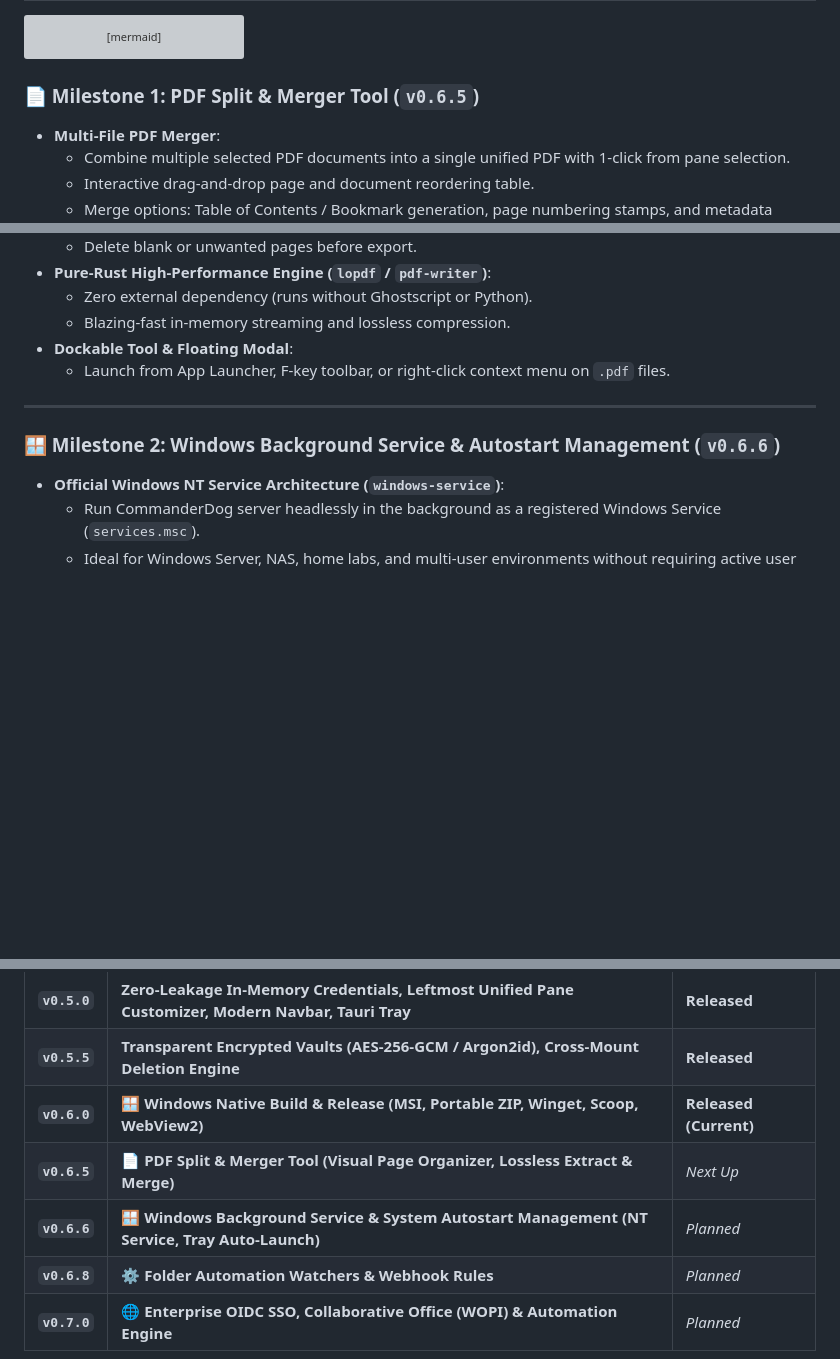
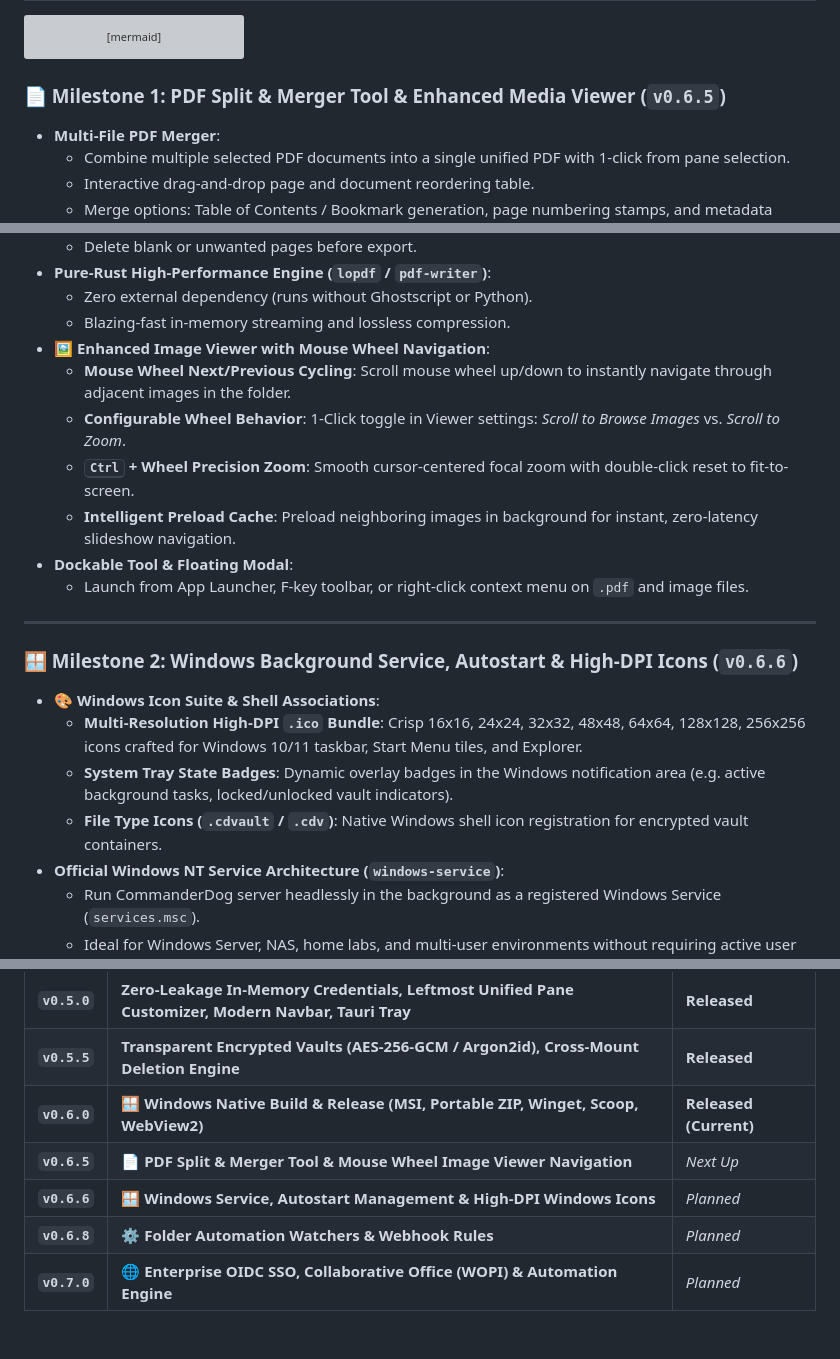
Before and after one commit to Woofson/commanderdog, a Markdown page: ROADMAP.md, 3 parts joined by grey strips. Rendered like a GitHub page; blank space fills up the shorter version; grey boxes are pictures that could not be loaded.

Commit message:
docs(roadmap): add mouse wheel image navigation and Windows high-DPI icons to roadmap

````diff
--- a/ROADMAP.md
+++ b/ROADMAP.md
@@ -57,7 +57,7 @@ graph TD
     E --> F["5. 📝 Collaborative Office Live Editing (WOPI / ONLYOFFICE / Collabora)"]
 ```
 
-### 📄 Milestone 1: PDF Split & Merger Tool (`v0.6.5`)
+### 📄 Milestone 1: PDF Split & Merger Tool & Enhanced Media Viewer (`v0.6.5`)
 - **Multi-File PDF Merger**:
   - Combine multiple selected PDF documents into a single unified PDF with 1-click from pane selection.
   - Interactive drag-and-drop page and document reordering table.
@@ -72,12 +72,21 @@ graph TD
 - **Pure-Rust High-Performance Engine (`lopdf` / `pdf-writer`)**:
   - Zero external dependency (runs without Ghostscript or Python).
   - Blazing-fast in-memory streaming and lossless compression.
+- **🖼️ Enhanced Image Viewer with Mouse Wheel Navigation**:
+  - **Mouse Wheel Next/Previous Cycling**: Scroll mouse wheel up/down to instantly navigate through adjacent images in the folder.
+  - **Configurable Wheel Behavior**: 1-Click toggle in Viewer settings: *Scroll to Browse Images* vs. *Scroll to Zoom*.
+  - **<kbd>Ctrl</kbd> + Wheel Precision Zoom**: Smooth cursor-centered focal zoom with double-click reset to fit-to-screen.
+  - **Intelligent Preload Cache**: Preload neighboring images in background for instant, zero-latency slideshow navigation.
 - **Dockable Tool & Floating Modal**:
-  - Launch from App Launcher, F-key toolbar, or right-click context menu on `.pdf` files.
+  - Launch from App Launcher, F-key toolbar, or right-click context menu on `.pdf` and image files.
 
 ---
 
-### 🪟 Milestone 2: Windows Background Service & Autostart Management (`v0.6.6`)
+### 🪟 Milestone 2: Windows Background Service, Autostart & High-DPI Icons (`v0.6.6`)
+- **🎨 Windows Icon Suite & Shell Associations**:
+  - **Multi-Resolution High-DPI `.ico` Bundle**: Crisp 16x16, 24x24, 32x32, 48x48, 64x64, 128x128, 256x256 icons crafted for Windows 10/11 taskbar, Start Menu tiles, and Explorer.
+  - **System Tray State Badges**: Dynamic overlay badges in the Windows notification area (e.g. active background tasks, locked/unlocked vault indicators).
+  - **File Type Icons (`.cdvault` / `.cdv`)**: Native Windows shell icon registration for encrypted vault containers.
 - **Official Windows NT Service Architecture (`windows-service`)**:
   - Run CommanderDog server headlessly in the background as a registered Windows Service (`services.msc`).
   - Ideal for Windows Server, NAS, home labs, and multi-user environments without requiring active user logon.
@@ -130,7 +139,7 @@ graph TD
 | **`v0.5.0`** | **Zero-Leakage In-Memory Credentials, Leftmost Unified Pane Customizer, Modern Navbar, Tauri Tray** | **Released** |
 | **`v0.5.5`** | **Transparent Encrypted Vaults (AES-256-GCM / Argon2id), Cross-Mount Deletion Engine** | **Released** |
 | **`v0.6.0`** | **🪟 Windows Native Build & Release (MSI, Portable ZIP, Winget, Scoop, WebView2)** | **Released (Current)** |
-| **`v0.6.5`** | **📄 PDF Split & Merger Tool (Visual Page Organizer, Lossless Extract & Merge)** | *Next Up* |
-| **`v0.6.6`** | **🪟 Windows Background Service & System Autostart Management (NT Service, Tray Auto-Launch)** | *Planned* |
+| **`v0.6.5`** | **📄 PDF Split & Merger Tool & Mouse Wheel Image Viewer Navigation** | *Next Up* |
+| **`v0.6.6`** | **🪟 Windows Service, Autostart Management & High-DPI Windows Icons** | *Planned* |
 | **`v0.6.8`** | **⚙️ Folder Automation Watchers & Webhook Rules** | *Planned* |
 | **`v0.7.0`** | **🌐 Enterprise OIDC SSO, Collaborative Office (WOPI) & Automation Engine** | *Planned* |
````
